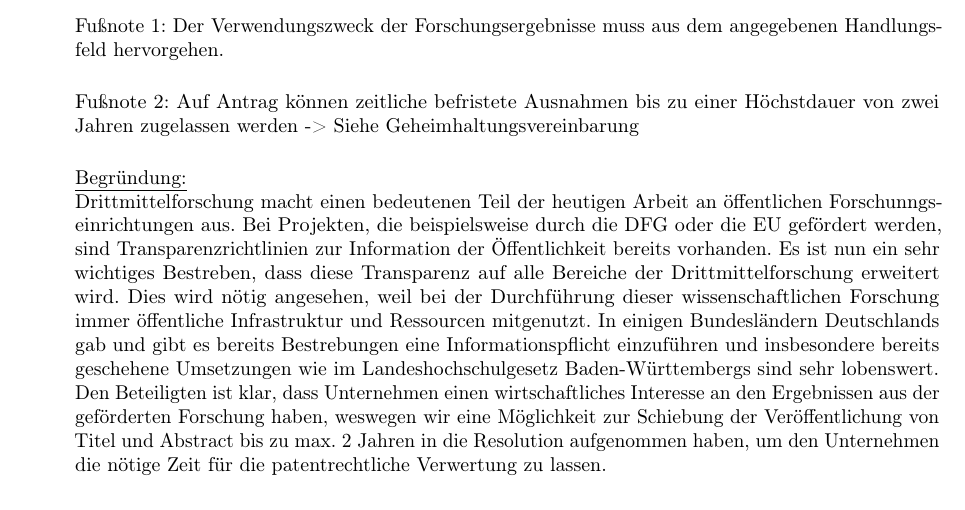
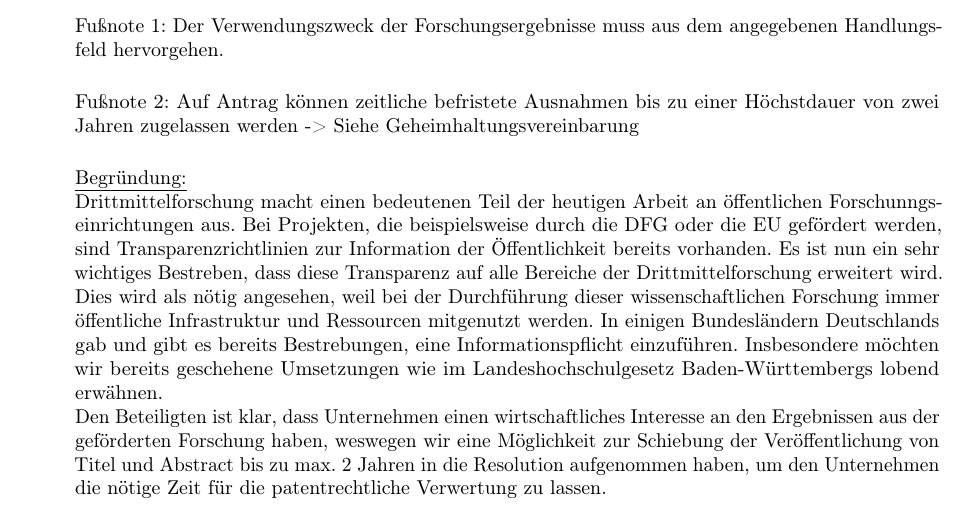
Before and after one commit to JanLuca/MyZaPFResos, a LaTeX document (WiSe15/Transparenz_Drittmittel/Resolution_zu_Transparenz_Drittmittel.tex): part of the page, cut so that both start at the same text. Compiled offline with pdfLaTeX.

Commit message:
Transparenz

```diff
--- a/WiSe15/Transparenz_Drittmittel/Resolution_zu_Transparenz_Drittmittel.tex
+++ b/WiSe15/Transparenz_Drittmittel/Resolution_zu_Transparenz_Drittmittel.tex
@@ -54,7 +54,7 @@ Fußnote 1: Der Verwendungszweck der Forschungsergebnisse muss aus dem angegeben
 Fußnote 2: Auf Antrag können zeitliche befristete Ausnahmen bis zu einer Höchstdauer von zwei Jahren zugelassen werden -> Siehe Geheimhaltungsvereinbarung\\
 
 \underline{Begründung:}\\
-Drittmittelforschung macht einen bedeutenen Teil der heutigen Arbeit an öffentlichen Forschunngseinrichtungen aus. Bei Projekten, die beispielsweise durch die DFG oder die EU gefördert werden, sind Transparenzrichtlinien zur Information der Öffentlichkeit bereits vorhanden. Es ist nun ein sehr wichtiges Bestreben, dass diese Transparenz auf alle Bereiche der Drittmittelforschung erweitert wird. Dies wird nötig angesehen, weil bei der Durchführung dieser wissenschaftlichen Forschung immer öffentliche Infrastruktur und Ressourcen mitgenutzt. In einigen Bundesländern Deutschlands gab und gibt es bereits Bestrebungen eine Informationspflicht einzuführen und insbesondere bereits geschehene Umsetzungen wie im Landeshochschulgesetz Baden-Württembergs sind sehr lobenswert.\\
+Drittmittelforschung macht einen bedeutenen Teil der heutigen Arbeit an öffentlichen Forschunngseinrichtungen aus. Bei Projekten, die beispielsweise durch die DFG oder die EU gefördert werden, sind Transparenzrichtlinien zur Information der Öffentlichkeit bereits vorhanden. Es ist nun ein sehr wichtiges Bestreben, dass diese Transparenz auf alle Bereiche der Drittmittelforschung erweitert wird. Dies wird als nötig angesehen, weil bei der Durchführung dieser wissenschaftlichen Forschung immer öffentliche Infrastruktur und Ressourcen mitgenutzt werden. In einigen Bundesländern Deutschlands gab und gibt es bereits Bestrebungen, eine Informationspflicht einzuführen. Insbesondere möchten wir bereits geschehene Umsetzungen wie im Landeshochschulgesetz Baden-Württembergs lobend erwähnen.\\
 Den Beteiligten ist klar, dass Unternehmen einen wirtschaftliches Interesse an den Ergebnissen aus der geförderten Forschung haben, weswegen wir eine Möglichkeit zur Schiebung der Veröffentlichung von Titel und Abstract bis zu max. 2 Jahren in die Resolution aufgenommen haben, um den Unternehmen die nötige Zeit für die patentrechtliche Verwertung zu lassen.
 
 \end{quote}
```
Also changed, not shown: WiSe15/Transparenz_Drittmittel/Resolution_zu_Transparenz_Drittmittel.pdf, 2 other files.
